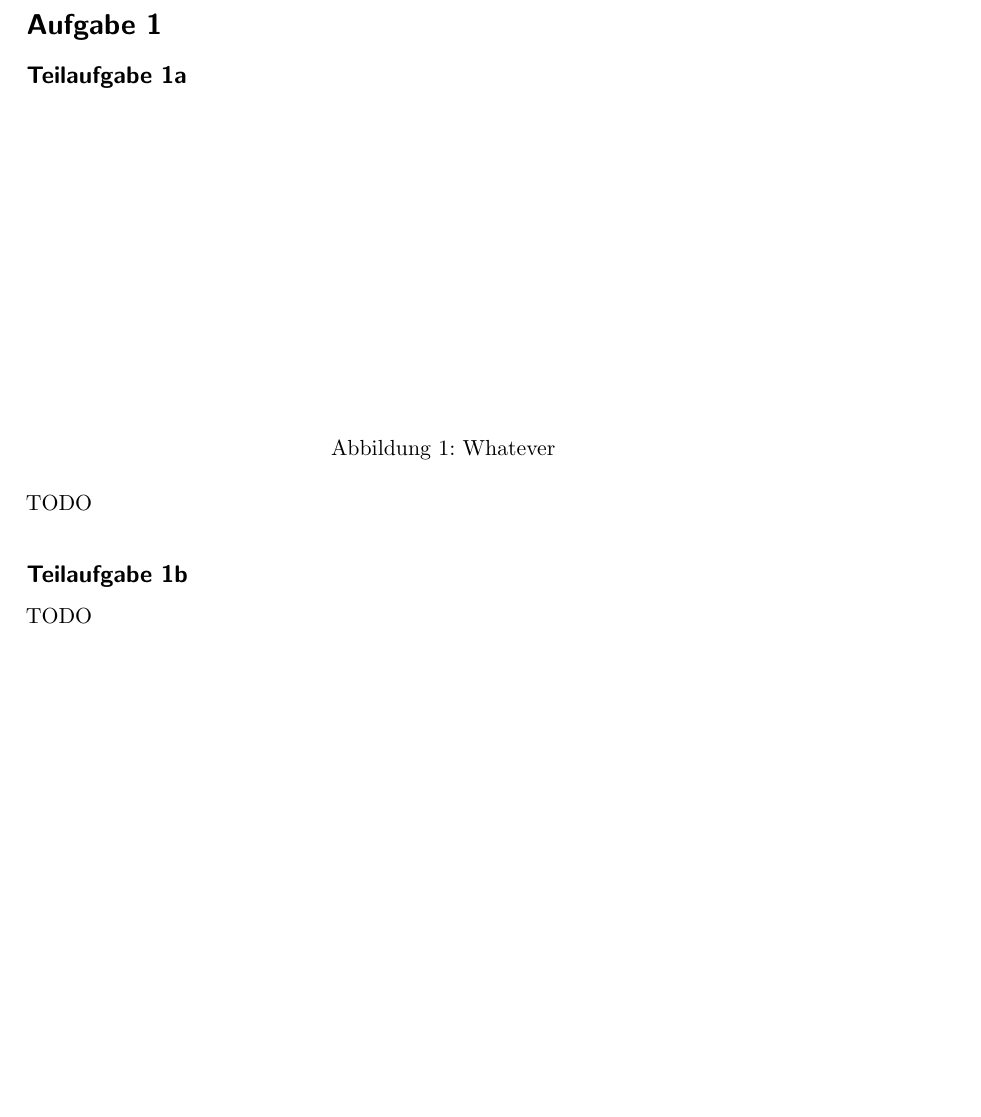
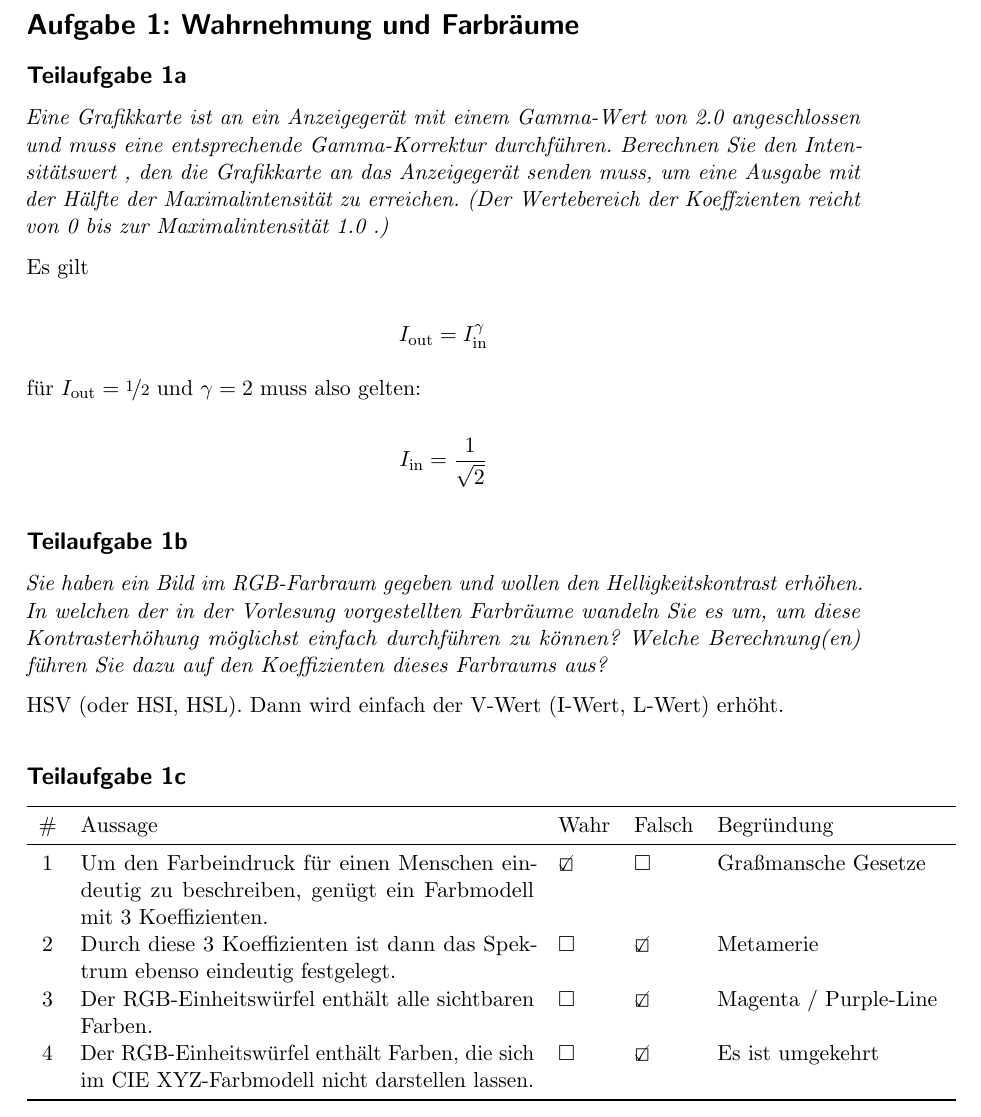
Before and after one commit to MartinThoma/KIT-Musterloesungen, a LaTeX document (CG/2012-Hauptklausur/2012-Hauptklausur.tex): part of page 1 of 2 before the commit and part of page 1 of 3 after it, cut at the place of the change, the shorter picture padded with empty space. Compiled offline with pdfLaTeX.

Commit message:
Add solution for 1

```diff
--- a/CG/2012-Hauptklausur/2012-Hauptklausur.tex
+++ b/CG/2012-Hauptklausur/2012-Hauptklausur.tex
@@ -29,18 +29,43 @@
 
 \setcounter{section}{1}
 %%%%%%%%%%%%%%%%%%%%%%%%%%%%%%%%%%%%%%%%%%%%%%%%%%%%%%%%%%%%%%%%%%%%%%%%%%%%%%
-\section*{Aufgabe 1}
+\section*{Aufgabe 1: Wahrnehmung und Farbräume}
 \subsection*{Teilaufgabe 1a}
-\begin{figure}[h]
-    \centering
-    \includegraphics*[width=0.8\linewidth, keepaspectratio]{1a.png}
-    \caption{Whatever}
-    \label{fig:1a}
-\end{figure}
-TODO
+% \begin{figure}[h]
+%     \centering
+%     \includegraphics*[width=0.8\linewidth, keepaspectratio]{1a.png}
+%     \caption{Whatever}
+%     \label{fig:1a}
+% \end{figure}
+\textit{Eine Grafikkarte ist an ein Anzeigegerät mit einem Gamma-Wert von 2.0 angeschlossen
+und muss eine entsprechende Gamma-Korrektur durchführen.
+Berechnen Sie den Intensitätswert , den die Grafikkarte an das Anzeigegerät senden muss, um eine Ausgabe
+mit der Hälfte der Maximalintensität zu erreichen. (Der Wertebereich der Koeffzienten
+reicht von 0 bis zur Maximalintensität 1.0 .)}
+
+Es gilt
+
+\[I_{\text{out}} = I_{\text{in}}^\gamma\]
+
+für $I_{\text{out}} = \nicefrac{1}{2}$ und $\gamma = 2$ muss also gelten:
+
+\[I_{\text{in}} = \frac{1}{\sqrt{2}}\]
+
 
 \subsection*{Teilaufgabe 1b}
-TODO
+\textit{Sie haben ein Bild im RGB-Farbraum gegeben und wollen den Helligkeitskontrast erhöhen. In welchen der in der Vorlesung vorgestellten Farbräume wandeln Sie es um,
+um diese Kontrasterhöhung möglichst einfach durchführen zu können? Welche Berechnung(en) führen Sie dazu auf den Koeffizienten dieses Farbraums aus?}
+
+HSV (oder HSI, HSL). Dann wird einfach der V-Wert (I-Wert, L-Wert) erhöht.
+
+\subsection*{Teilaufgabe 1c}
+\begin{tabular}{cp{8cm}llp{4cm}}\toprule
+\# & Aussage                                                                                                     & Wahr           & Falsch           & Begründung            \\\midrule
+ 1 & Um den Farbeindruck für einen Menschen eindeutig zu beschreiben, genügt ein Farbmodell mit 3 Koeffizienten. & \CheckedBox    & $\square$        & Graßmansche Gesetze   \\
+ 2 & Durch diese 3 Koeffizienten ist dann das Spektrum ebenso eindeutig festgelegt.                              & $\square$      & \CheckedBox      & Metamerie             \\
+ 3 & Der RGB-Einheitswürfel enthält alle sichtbaren Farben.                                                      & $\square$      & \CheckedBox      & Magenta / Purple-Line \\
+ 4 & Der RGB-Einheitswürfel enthält Farben, die sich im CIE XYZ-Farbmodell nicht darstellen lassen.              & $\square$      & \CheckedBox      & Es ist umgekehrt  \\\bottomrule
+\end{tabular}
 
 \section*{Aufgabe 2}
 TODO
```
Also changed, not shown: CG/2012-Hauptklausur/2012-Hauptklausur.pdf.
